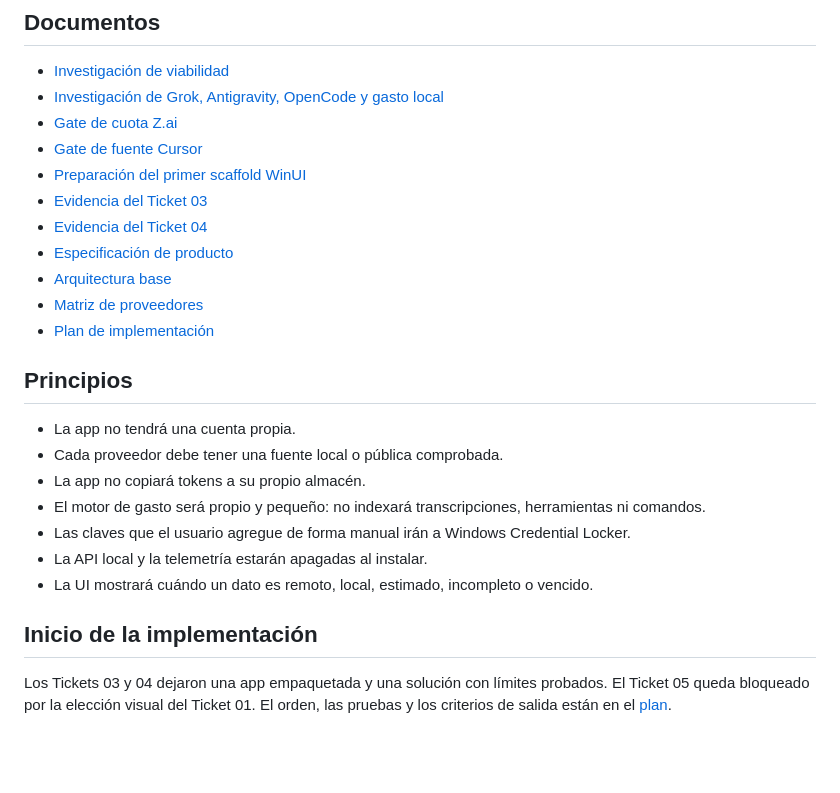
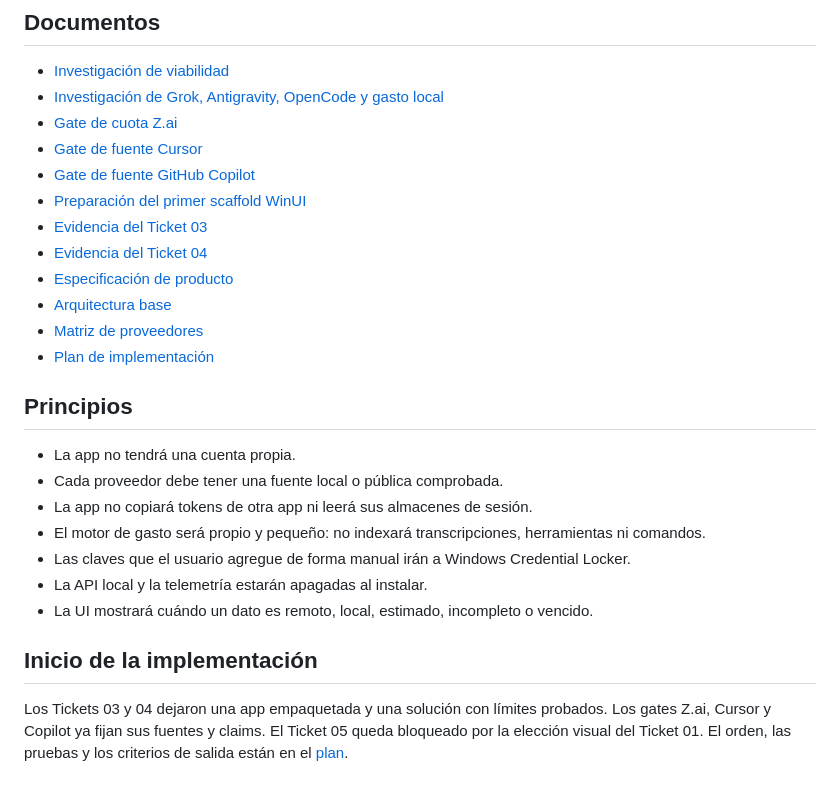
Before and after one commit to gvastethecreator/tokenusage, a Markdown page: README.md, the part around the change. Rendered like a GitHub page; blank space fills up the shorter version.

Commit message:
docs: resolve Copilot billing source

```diff
--- a/README.md
+++ b/README.md
@@ -80,6 +80,7 @@ El control rechaza `AnyCPU` y `x86`. La evidencia está en [Ticket 04](docs/evid
 - [Investigación de Grok, Antigravity, OpenCode y gasto local](docs/research/2026-07-21-agent-costs-and-quotas.md)
 - [Gate de cuota Z.ai](docs/research/2026-07-21-zai-gate.md)
 - [Gate de fuente Cursor](docs/research/2026-07-21-cursor-windows-source.md)
+- [Gate de fuente GitHub Copilot](docs/research/2026-07-21-copilot-source-gate.md)
 - [Preparación del primer scaffold WinUI](docs/research/2026-07-21-winui-m1-readiness.md)
 - [Evidencia del Ticket 03](docs/evidence/ticket-03-winui-scaffold.md)
 - [Evidencia del Ticket 04](docs/evidence/ticket-04-architecture.md)
@@ -92,7 +93,7 @@ El control rechaza `AnyCPU` y `x86`. La evidencia está en [Ticket 04](docs/evid
 
 - La app no tendrá una cuenta propia.
 - Cada proveedor debe tener una fuente local o pública comprobada.
-- La app no copiará tokens a su propio almacén.
+- La app no copiará tokens de otra app ni leerá sus almacenes de sesión.
 - El motor de gasto será propio y pequeño: no indexará transcripciones, herramientas ni comandos.
 - Las claves que el usuario agregue de forma manual irán a Windows Credential Locker.
 - La API local y la telemetría estarán apagadas al instalar.
@@ -100,4 +101,4 @@ El control rechaza `AnyCPU` y `x86`. La evidencia está en [Ticket 04](docs/evid
 
 ## Inicio de la implementación
 
-Los Tickets 03 y 04 dejaron una app empaquetada y una solución con límites probados. El Ticket 05 queda bloqueado por la elección visual del Ticket 01. El orden, las pruebas y los criterios de salida están en el [plan](docs/IMPLEMENTATION-PLAN.md).
+Los Tickets 03 y 04 dejaron una app empaquetada y una solución con límites probados. Los gates Z.ai, Cursor y Copilot ya fijan sus fuentes y claims. El Ticket 05 queda bloqueado por la elección visual del Ticket 01. El orden, las pruebas y los criterios de salida están en el [plan](docs/IMPLEMENTATION-PLAN.md).
```
Also changed, not shown: docs/PROVIDER-MATRIX.md (+17 -14 lines).
